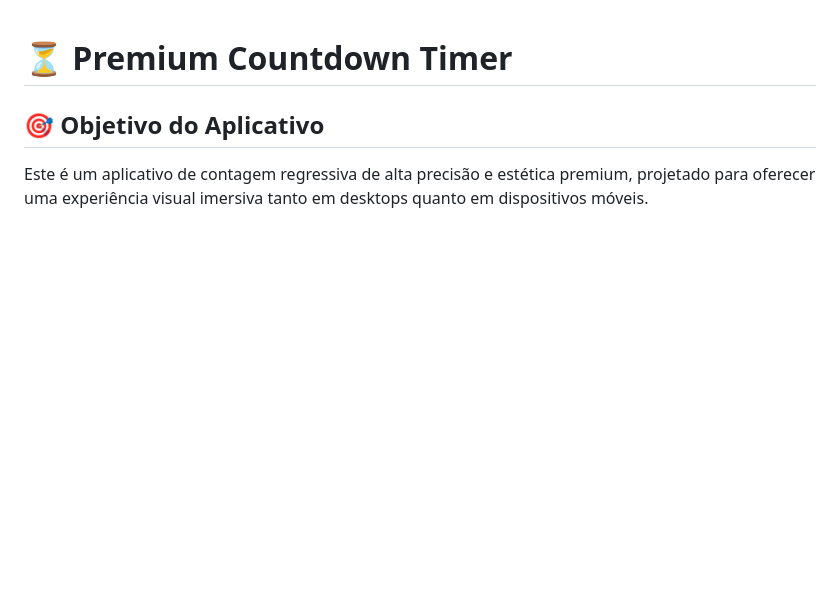
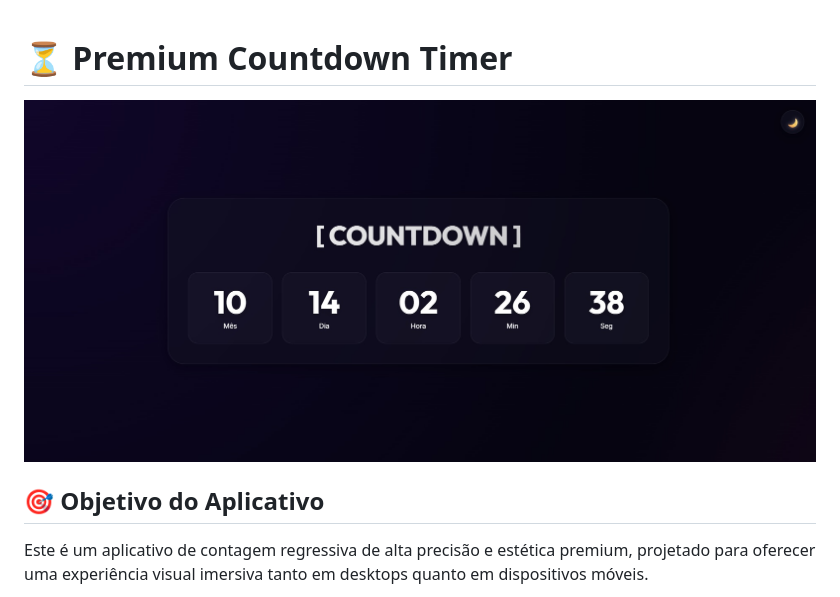
Before and after one commit to amaurell/countdown, a Markdown page: README.md, the part around the change. GitHub-like rendering; blank space fills up the shorter version.

Commit message:
coloquei imagem no readme.md
Added an image to enhance the visual appeal of the README.

```diff
--- a/README.md
+++ b/README.md
@@ -1,4 +1,5 @@
 # ⏳ Premium Countdown Timer
+<img src="countdown.jpg" alt="Image do Projeto" width="800"/>
 
 ## 🎯 Objetivo do Aplicativo
 Este é um aplicativo de contagem regressiva de alta precisão e estética premium, projetado para oferecer uma experiência visual imersiva tanto em desktops quanto em dispositivos móveis.
```
